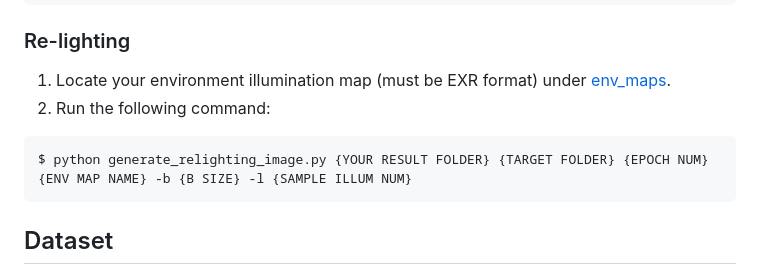
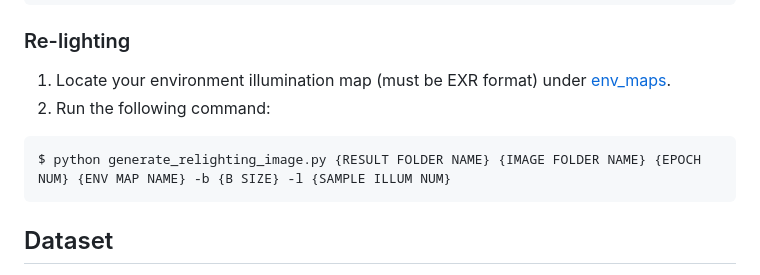
Before and after one commit to sony/NeISFpp, a Markdown page: README.md, the part around the change. GitHub-like rendering.

Commit message:
docs: Modified descriptions of argument

````diff
--- a/README.md
+++ b/README.md
@@ -142,7 +142,7 @@ Run the following command:
  2. Run the following command:
 
  ```
- $ python generate_relighting_image.py {YOUR RESULT FOLDER} {TARGET FOLDER} {EPOCH NUM} {ENV MAP NAME} -b {B SIZE} -l {SAMPLE ILLUM NUM}
+ $ python generate_relighting_image.py {RESULT FOLDER NAME} {IMAGE FOLDER NAME} {EPOCH NUM} {ENV MAP NAME} -b {B SIZE} -l {SAMPLE ILLUM NUM}
  ```
 <!--exporting blender files is not supported for NeISF++ -->
  <!--### Exporting UV textures and Blender rendered animation
````
